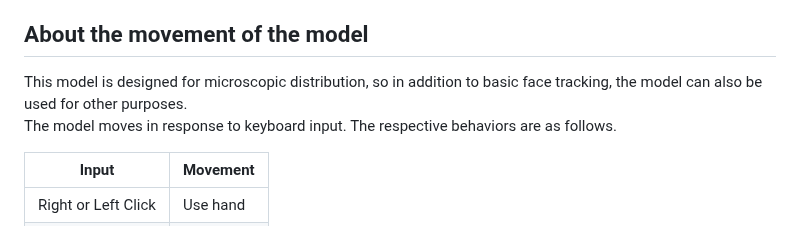
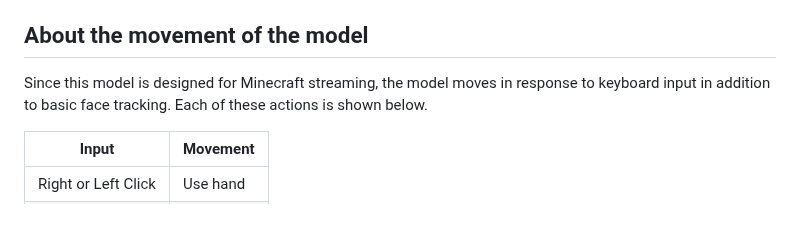
Before and after one commit to samirin33/Minecraft_skin_to_Live2D, a Markdown page: README_EN.md, the part around the change. Drawn GitHub-style.

Commit message:
change text

```diff
--- a/README_EN.md
+++ b/README_EN.md
@@ -39,8 +39,7 @@ Download and unzip the folder as is into VtubeStudio's
 
 ## About the movement of the model
 
-This model is designed for microscopic distribution, so in addition to basic face tracking, the model can also be used for other purposes.
-The model moves in response to keyboard input. The respective behaviors are as follows.
+Since this model is designed for Minecraft streaming, the model moves in response to keyboard input in addition to basic face tracking. Each of these actions is shown below.
 
 | Input | Movement |
 | --- | --- |
```
